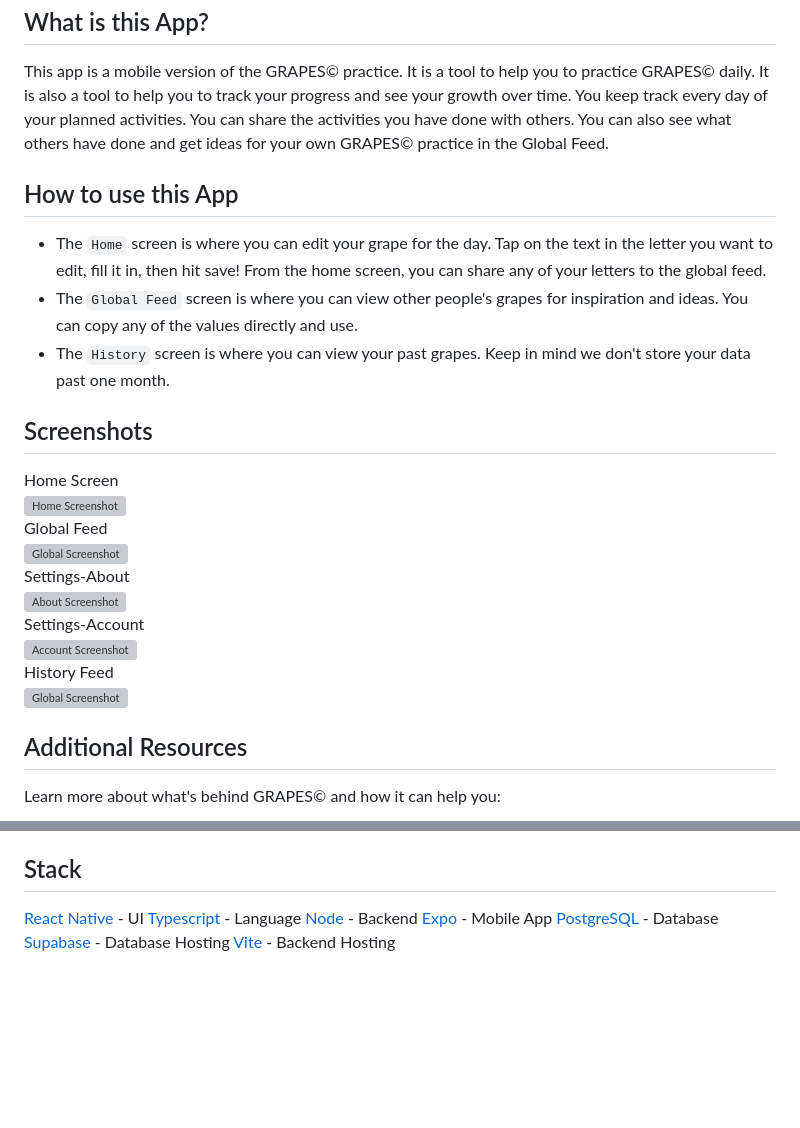
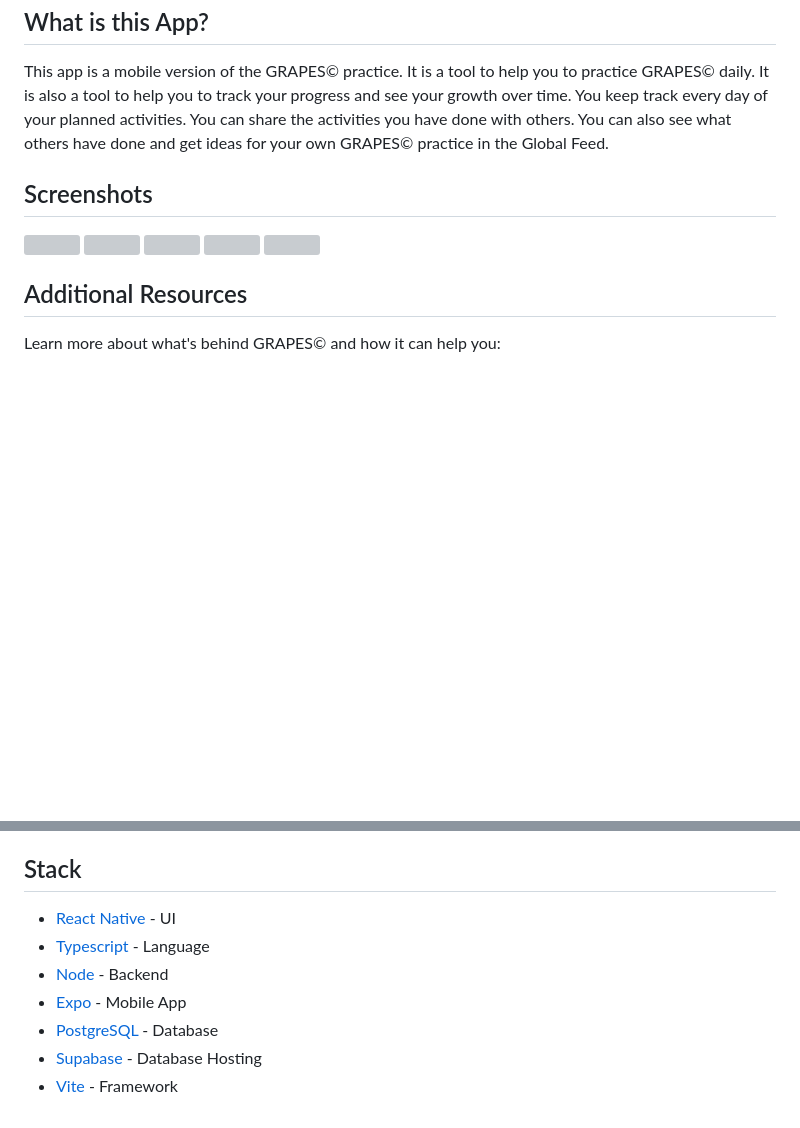
Before and after one commit to Shelrothman/grapes_mobile, a Markdown page: README.md, 2 parts joined by grey strips. Rendered like a GitHub page; blank space fills up the shorter version; grey boxes are pictures that could not be loaded.

```diff
--- a/README.md
+++ b/README.md
@@ -19,23 +19,14 @@ GRAPES© is a tool from [Dialetical Behaviour Therapy](https://my.clevelandclini
 ## What is this App?
 This app is a mobile version of the GRAPES© practice. It is a tool to help you to practice GRAPES© daily. It is also a tool to help you to track your progress and see your growth over time. You keep track every day of your planned activities. You can share the activities you have done with others. You can also see what others have done and get ideas for your own GRAPES© practice in the Global Feed.
 
-## How to use this App
-- The `Home` screen is where you can edit your grape for the day. Tap on the text in the letter you want to edit, fill it in, then hit save! From the home screen, you can share any of your letters to the global feed.
-- The `Global Feed`  screen is where you can view other people's grapes for inspiration and ideas. You can copy any of the values directly and use.
-- The `History` screen is where you can view your past grapes. Keep in mind we don't store your data past one month.
 ## Screenshots
-Home Screen <br/>
-<img src="https://user-images.githubusercontent.com/62257716/258556234-8026afc5-4cad-40e2-99ea-43f532b1f53a.PNG" alt="Home Screenshot" width="300" /><br/>
-Global Feed <br/>
-<img src="https://user-images.githubusercontent.com/62257716/258557320-867fc272-9b8a-4d7a-83d9-484dbcc6671a.PNG" alt="Global Screenshot" width="300" /><br/>
-Settings-About<br/>
-<img src="https://user-images.githubusercontent.com/62257716/258557353-fe5997d1-a5b4-4d3c-af83-79396f65cebf.PNG" alt="About Screenshot" width="300" /><br/>
-Settings-Account <br/>
-<img src="https://user-images.githubusercontent.com/62257716/258557371-7c97cb1a-26f3-4bdb-8790-6b3faee4fd93.PNG" alt="Account Screenshot" width="300" /><br/>
-History Feed <br/>
-<img src="https://user-images.githubusercontent.com/62257716/258557394-f8d95340-c9c1-4e4c-b28d-4c4a4f5b2fb4.PNG" alt="Global Screenshot" width="300" /><br/>
-
-
+<p align="left">
+  <img src="https://user-images.githubusercontent.com/62257716/258556234-8026afc5-4cad-40e2-99ea-43f532b1f53a.PNG" width="320" />
+  <img src="https://user-images.githubusercontent.com/62257716/258557320-867fc272-9b8a-4d7a-83d9-484dbcc6671a.PNG" width="320" />
+  <img src="https://user-images.githubusercontent.com/62257716/258557353-fe5997d1-a5b4-4d3c-af83-79396f65cebf.PNG" width="320" />
+  <img src="https://user-images.githubusercontent.com/62257716/258557371-7c97cb1a-26f3-4bdb-8790-6b3faee4fd93.PNG" width="320" />
+  <img src="https://user-images.githubusercontent.com/62257716/258557394-f8d95340-c9c1-4e4c-b28d-4c4a4f5b2fb4.PNG" width="320" />
+</p>
 
 ## Additional Resources
 Learn more about what's behind GRAPES© and how it can help you:
@@ -56,10 +47,10 @@ Learn more about what's behind GRAPES© and how it can help you:
 - [MIT](https://choosealicense.com/licenses/mit/)
 
 ## Stack
-[React Native](https://reactnative.dev/) - UI
-[Typescript](https://www.typescriptlang.org/) - Language
-[Node](https://nodejs.org/en/) - Backend
-[Expo](https://expo.io/) - Mobile App
-[PostgreSQL](https://www.postgresql.org/) - Database
-[Supabase](https://supabase.io/) - Database Hosting
-[Vite](https://vitejs.dev/) - Backend Hosting
+- [React Native](https://reactnative.dev/) - UI
+- [Typescript](https://www.typescriptlang.org/) - Language
+- [Node](https://nodejs.org/en/) - Backend
+- [Expo](https://expo.io/) - Mobile App
+- [PostgreSQL](https://www.postgresql.org/) - Database
+- [Supabase](https://supabase.io/) - Database Hosting
+- [Vite](https://vitejs.dev/) - Framework
```
